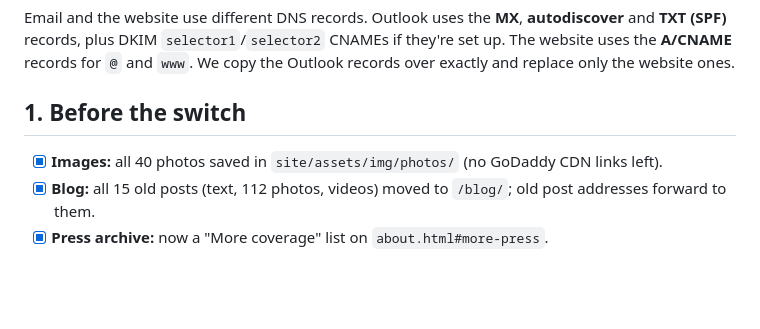
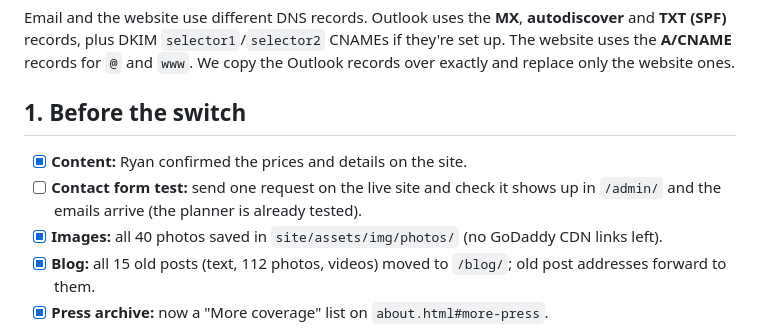
Before and after one commit to laurenbur2/aect-earth-block, a Markdown page: LAUNCH.md, the part around the change. GitHub-like rendering; blank space fills up the shorter version.

```diff
--- a/LAUNCH.md
+++ b/LAUNCH.md
@@ -12,6 +12,8 @@ GoDaddy stays the **registrar**: AECT keeps owning and renewing the domain there
 Email and the website use different DNS records. Outlook uses the **MX**, **autodiscover** and **TXT (SPF)** records, plus DKIM `selector1`/`selector2` CNAMEs if they're set up. The website uses the **A/CNAME** records for `@` and `www`. We copy the Outlook records over exactly and replace only the website ones.
 
 ## 1. Before the switch
+- [x] **Content:** Ryan confirmed the prices and details on the site.
+- [ ] **Contact form test:** send one request on the live site and check it shows up in `/admin/` and the emails arrive (the planner is already tested).
 - [x] **Images:** all 40 photos saved in `site/assets/img/photos/` (no GoDaddy CDN links left).
 - [x] **Blog:** all 15 old posts (text, 112 photos, videos) moved to `/blog/`; old post addresses forward to them.
 - [x] **Press archive:** now a "More coverage" list on `about.html#more-press`.
```
Also changed, not shown: research/site-plan.md (+2 -0 lines).
